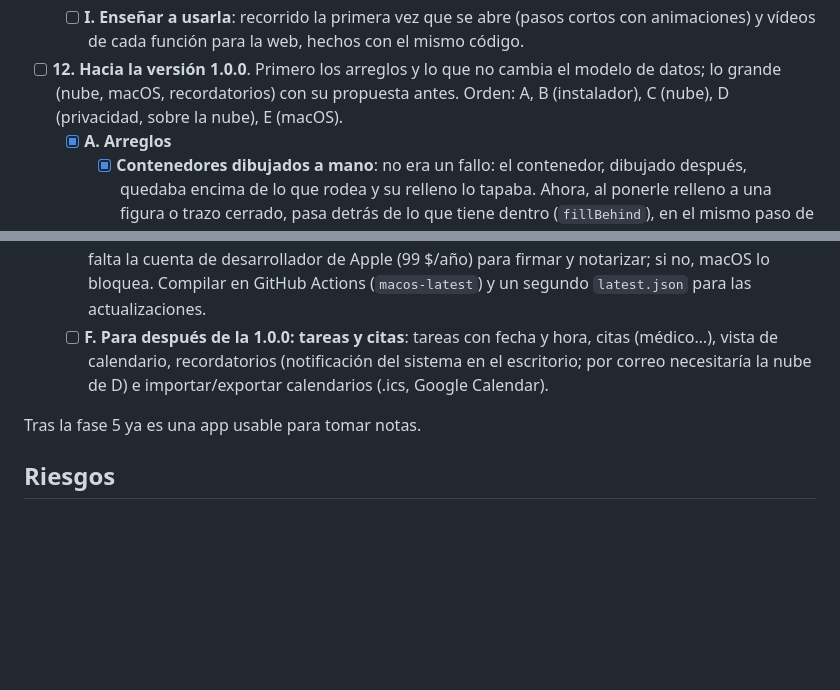
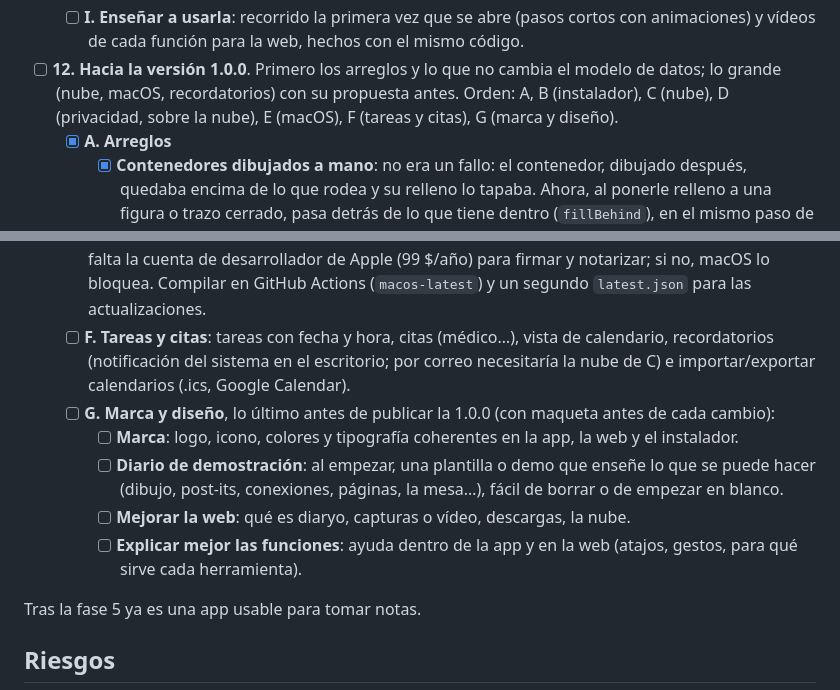
Before and after one commit to javimateo/Diaryo, a Markdown page: PLAN.md, 2 parts joined by grey strips. Rendered like a GitHub page; blank space fills up the shorter version.

Commit message:
Plan: tasks and appointments required for 1.0.0, add branding and design phase

```diff
--- a/PLAN.md
+++ b/PLAN.md
@@ -342,7 +342,8 @@ Elemento → tipo (trazo|texto|nota|flecha|forma|imagen), posición, tamaño,
 
 - [ ] **12. Hacia la versión 1.0.0**. Primero los arreglos y lo que no cambia el modelo
       de datos; lo grande (nube, macOS, recordatorios) con su propuesta antes. Orden:
-      A, B (instalador), C (nube), D (privacidad, sobre la nube), E (macOS).
+      A, B (instalador), C (nube), D (privacidad, sobre la nube), E (macOS), F (tareas
+      y citas), G (marca y diseño).
   - [x] **A. Arreglos**
     - [x] **Contenedores dibujados a mano**: no era un fallo: el contenedor, dibujado
           después, quedaba encima de lo que rodea y su relleno lo tapaba. Ahora, al
@@ -468,10 +469,19 @@ Elemento → tipo (trazo|texto|nota|flecha|forma|imagen), posición, tamaño,
         Apple (99 $/año) para firmar y notarizar; si no, macOS lo bloquea. Compilar en
         GitHub Actions (`macos-latest`) y un segundo `latest.json` para las
         actualizaciones.
-  - [ ] **F. Para después de la 1.0.0: tareas y citas**: tareas con fecha y hora, citas
-        (médico…), vista de calendario, recordatorios (notificación del sistema en el
-        escritorio; por correo necesitaría la nube de D) e importar/exportar calendarios
-        (.ics, Google Calendar).
+  - [ ] **F. Tareas y citas**: tareas con fecha y hora, citas (médico…), vista de
+        calendario, recordatorios (notificación del sistema en el escritorio; por correo
+        necesitaría la nube de C) e importar/exportar calendarios (.ics, Google Calendar).
+  - [ ] **G. Marca y diseño**, lo último antes de publicar la 1.0.0 (con maqueta antes de
+        cada cambio):
+    - [ ] **Marca**: logo, icono, colores y tipografía coherentes en la app, la web y el
+          instalador.
+    - [ ] **Diario de demostración**: al empezar, una plantilla o demo que enseñe lo que
+          se puede hacer (dibujo, post-its, conexiones, páginas, la mesa…), fácil de
+          borrar o de empezar en blanco.
+    - [ ] **Mejorar la web**: qué es diaryo, capturas o vídeo, descargas, la nube.
+    - [ ] **Explicar mejor las funciones**: ayuda dentro de la app y en la web (atajos,
+          gestos, para qué sirve cada herramienta).
 
 Tras la fase 5 ya es una app usable para tomar notas.
 
```
